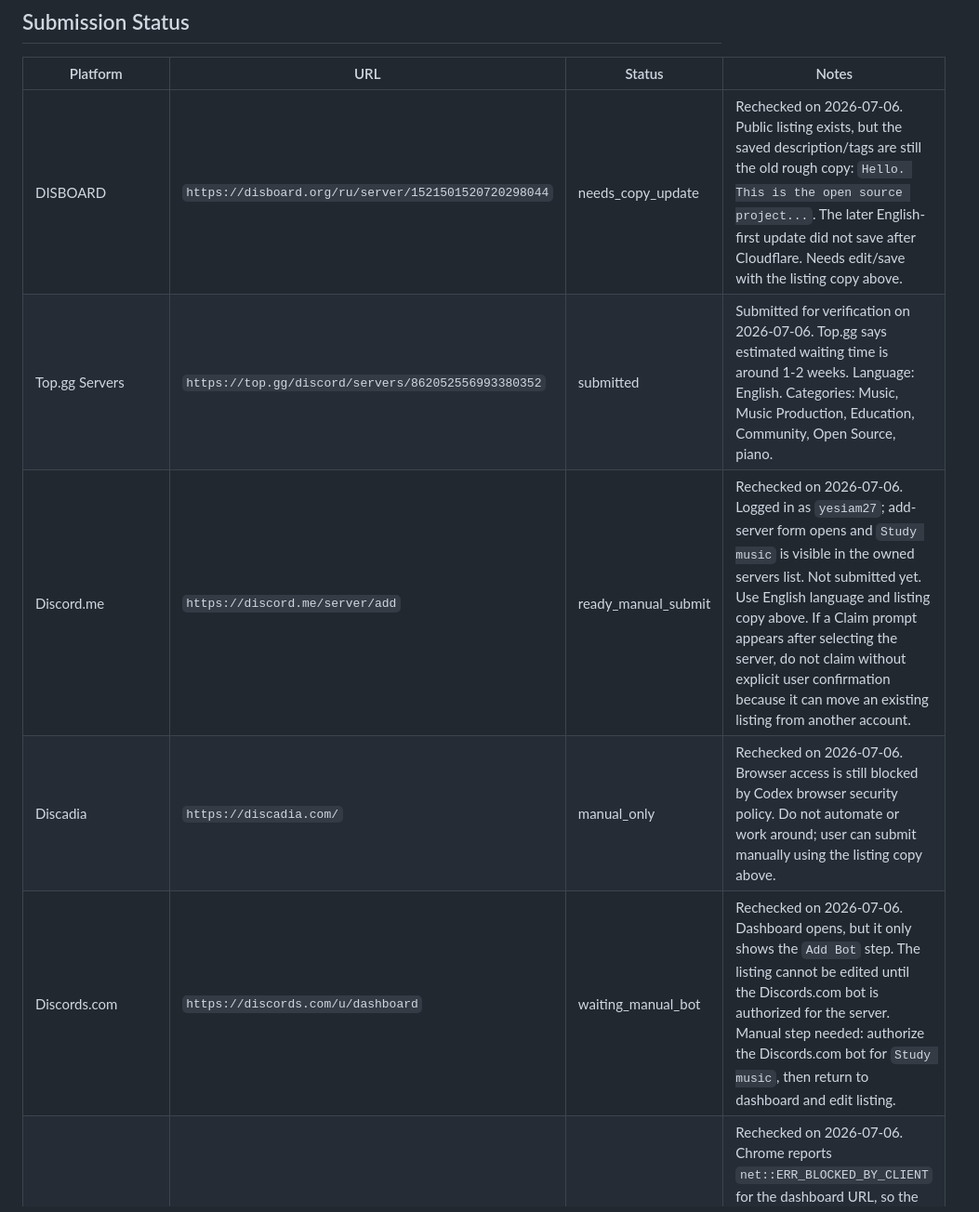
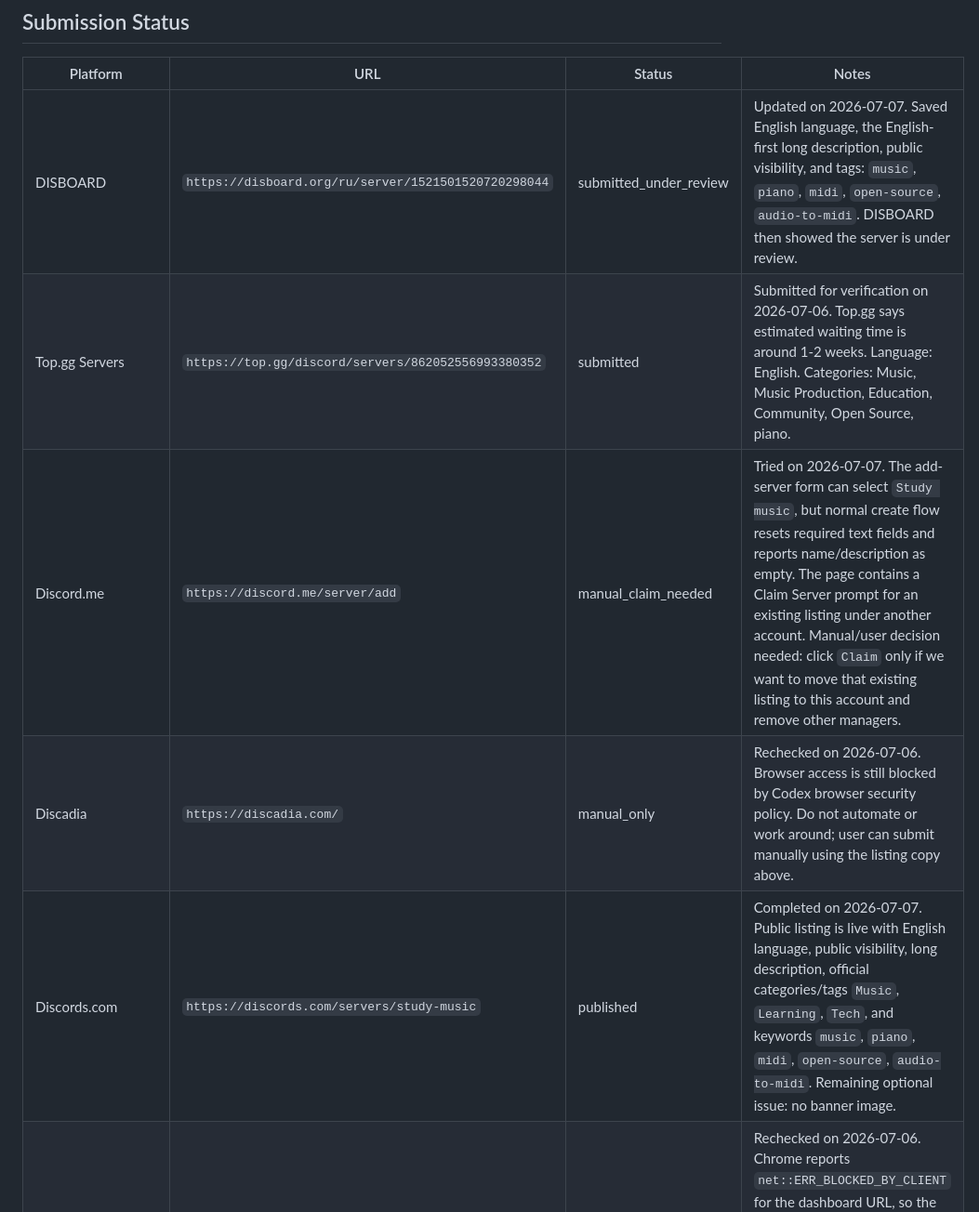
Before and after one commit to John1912-7/open-free-tools, a Markdown page: marketing/discord-promo-listings.md, the part around the change. Shown at 93% size. Drawn GitHub-style.

Commit message:
Update Discord promo listing progress

```diff
--- a/marketing/discord-promo-listings.md
+++ b/marketing/discord-promo-listings.md
@@ -35,11 +35,11 @@ Recommended tags:
 
 | Platform | URL | Status | Notes |
 | --- | --- | --- | --- |
-| DISBOARD | `https://disboard.org/ru/server/1521501520720298044` | needs_copy_update | Rechecked on 2026-07-06. Public listing exists, but the saved description/tags are still the old rough copy: `Hello. This is the open source project...`. The later English-first update did not save after Cloudflare. Needs edit/save with the listing copy above. |
+| DISBOARD | `https://disboard.org/ru/server/1521501520720298044` | submitted_under_review | Updated on 2026-07-07. Saved English language, the English-first long description, public visibility, and tags: `music`, `piano`, `midi`, `open-source`, `audio-to-midi`. DISBOARD then showed the server is under review. |
 | Top.gg Servers | `https://top.gg/discord/servers/862052556993380352` | submitted | Submitted for verification on 2026-07-06. Top.gg says estimated waiting time is around 1-2 weeks. Language: English. Categories: Music, Music Production, Education, Community, Open Source, piano. |
-| Discord.me | `https://discord.me/server/add` | ready_manual_submit | Rechecked on 2026-07-06. Logged in as `yesiam27`; add-server form opens and `Study music` is visible in the owned servers list. Not submitted yet. Use English language and listing copy above. If a Claim prompt appears after selecting the server, do not claim without explicit user confirmation because it can move an existing listing from another account. |
+| Discord.me | `https://discord.me/server/add` | manual_claim_needed | Tried on 2026-07-07. The add-server form can select `Study music`, but normal create flow resets required text fields and reports name/description as empty. The page contains a Claim Server prompt for an existing listing under another account. Manual/user decision needed: click `Claim` only if we want to move that existing listing to this account and remove other managers. |
 | Discadia | `https://discadia.com/` | manual_only | Rechecked on 2026-07-06. Browser access is still blocked by Codex browser security policy. Do not automate or work around; user can submit manually using the listing copy above. |
-| Discords.com | `https://discords.com/u/dashboard` | waiting_manual_bot | Rechecked on 2026-07-06. Dashboard opens, but it only shows the `Add Bot` step. The listing cannot be edited until the Discords.com bot is authorized for the server. Manual step needed: authorize the Discords.com bot for `Study music`, then return to dashboard and edit listing. |
+| Discords.com | `https://discords.com/servers/study-music` | published | Completed on 2026-07-07. Public listing is live with English language, public visibility, long description, official categories/tags `Music`, `Learning`, `Tech`, and keywords `music`, `piano`, `midi`, `open-source`, `audio-to-midi`. Remaining optional issue: no banner image. |
 | DiscordServers.com | `https://discordservers.com/` | blocked_in_browser | Rechecked on 2026-07-06. Chrome reports `net::ERR_BLOCKED_BY_CLIENT` for the dashboard URL, so the site cannot be checked from this browser session. User can try manually in Chrome with blockers disabled or another browser. |
 
 ## Rules
```
